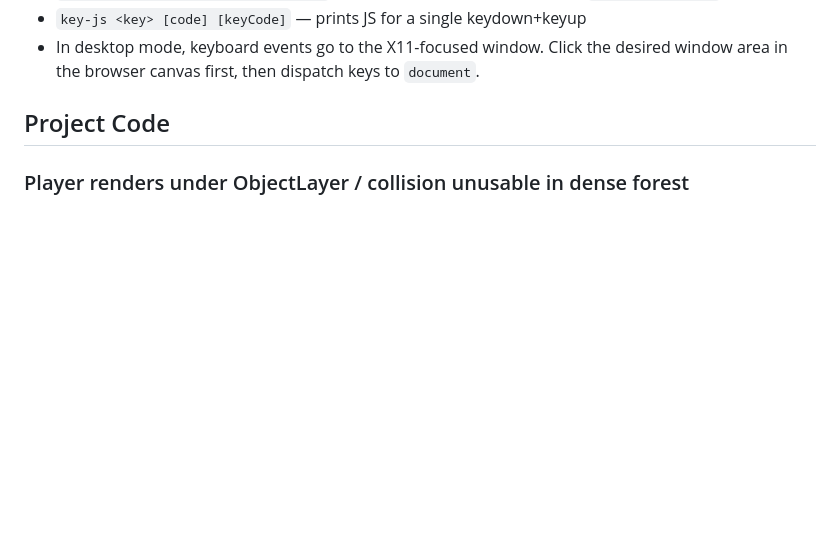
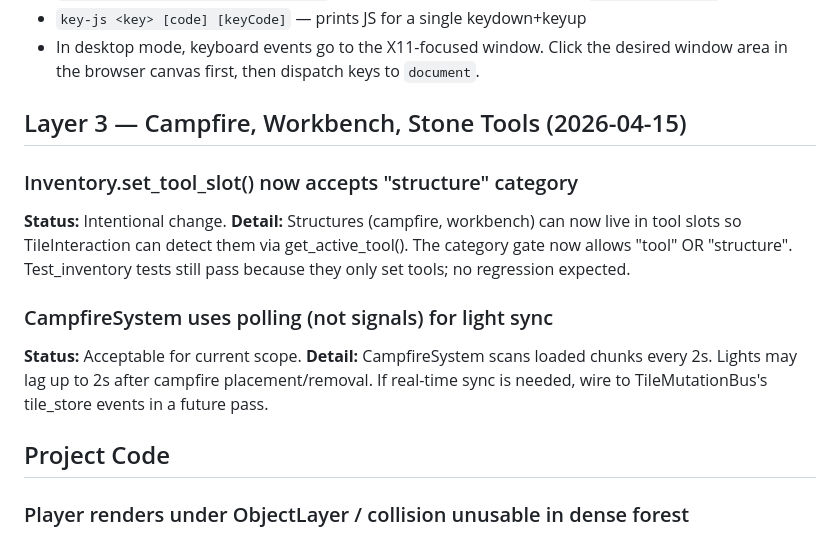
Before and after one commit to commons-game/commons, a Markdown page: docs/known_issues.md, the part around the change. Drawn GitHub-style; blank space fills up the shorter version.

Commit message:
docs: update known_issues.md for Layer 3 items
Co-Authored-By: Claude Sonnet 4.6 <noreply@anthropic.com>

```diff
--- a/docs/known_issues.md
+++ b/docs/known_issues.md
@@ -188,6 +188,16 @@ DISPLAY=:100 ~/bin/godot4 --rendering-driver opengl3 \
 - `walk <left|right|up|down> <frames>` — prints JS snippet for Playwright `browser_evaluate`
 - `key-js <key> [code] [keyCode]` — prints JS for a single keydown+keyup
 - In desktop mode, keyboard events go to the X11-focused window. Click the desired window area in the browser canvas first, then dispatch keys to `document`.
+
+## Layer 3 — Campfire, Workbench, Stone Tools (2026-04-15)
+
+### Inventory.set_tool_slot() now accepts "structure" category
+**Status:** Intentional change.
+**Detail:** Structures (campfire, workbench) can now live in tool slots so TileInteraction can detect them via get_active_tool(). The category gate now allows "tool" OR "structure". Test_inventory tests still pass because they only set tools; no regression expected.
+
+### CampfireSystem uses polling (not signals) for light sync
+**Status:** Acceptable for current scope.
+**Detail:** CampfireSystem scans loaded chunks every 2s. Lights may lag up to 2s after campfire placement/removal. If real-time sync is needed, wire to TileMutationBus's tile_store events in a future pass.
 
 ## Project Code
 
```
